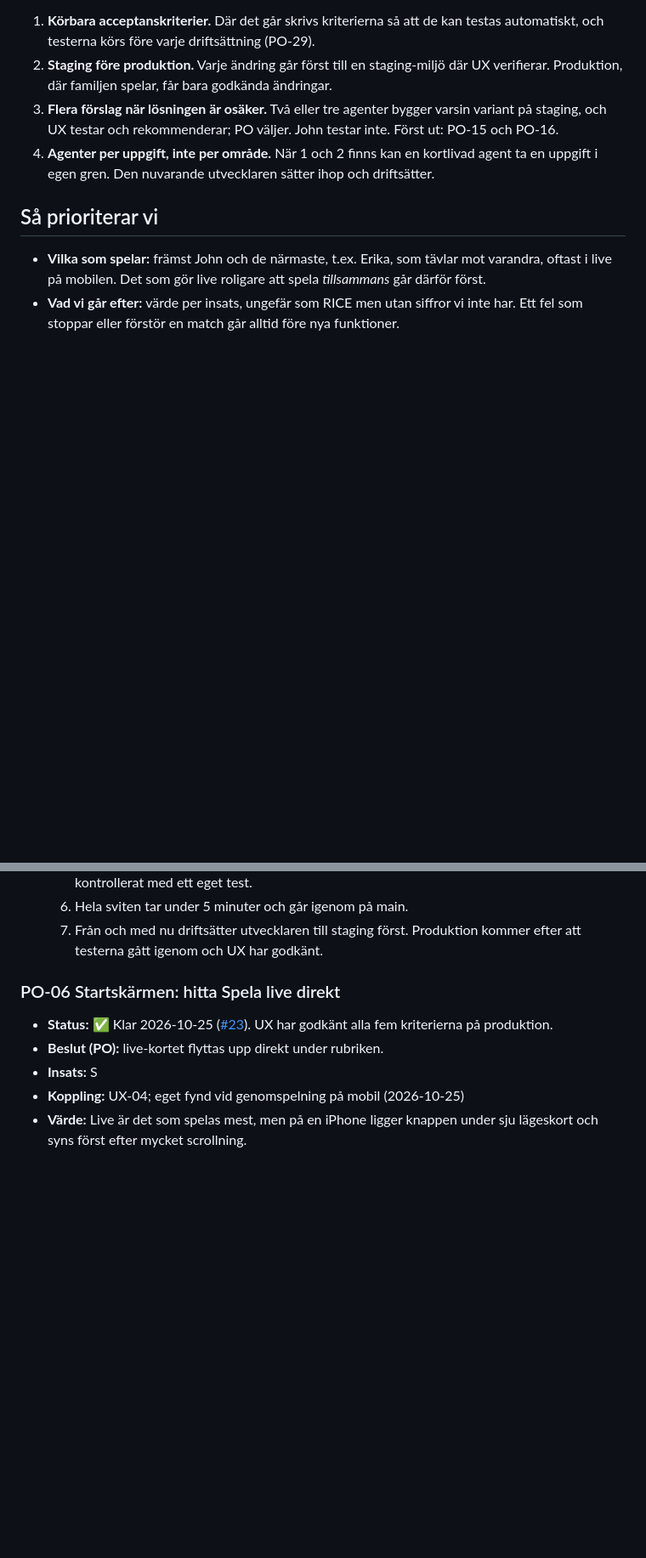
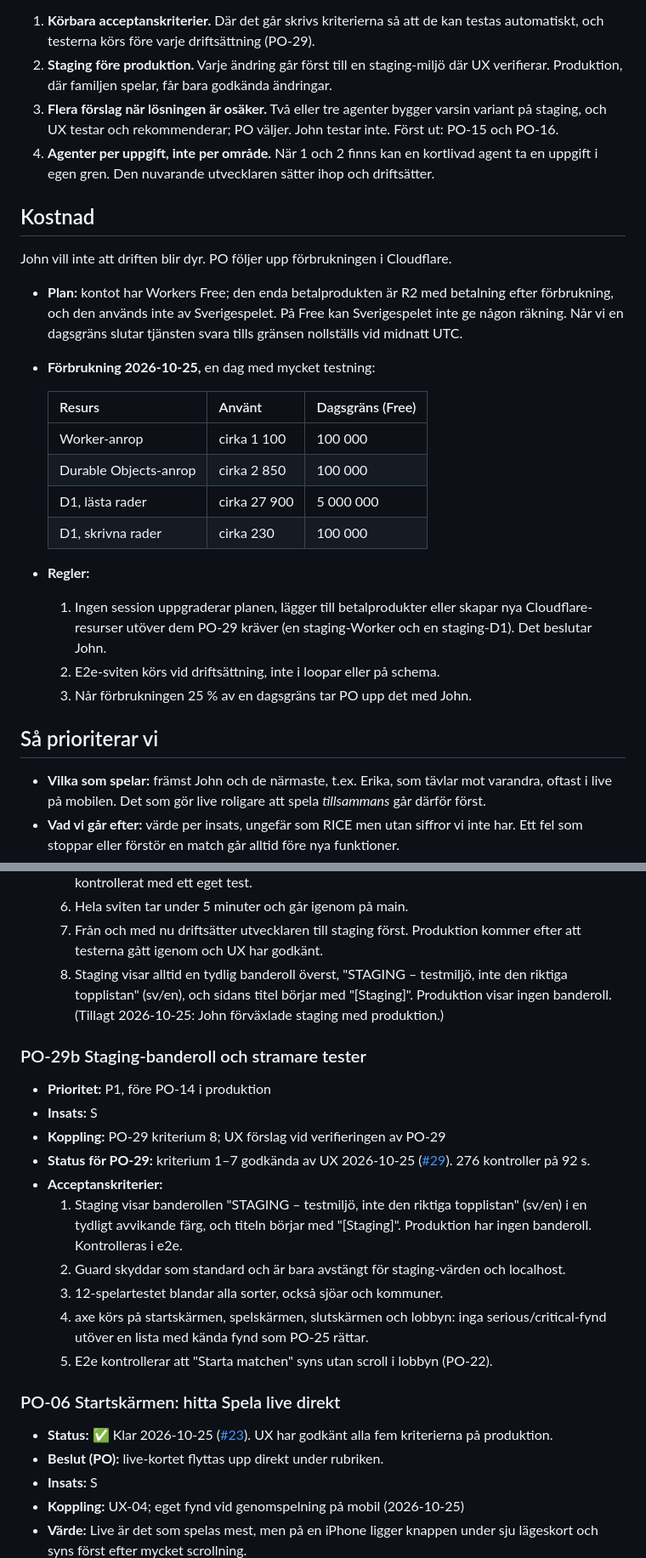
Before and after one commit to hamiltoon/sweden-county-quiz, a Markdown page: BACKLOG.md, 2 parts joined by grey strips. Shown at 85% size. Drawn GitHub-style; blank space fills up the shorter version.

```diff
--- a/BACKLOG.md
+++ b/BACKLOG.md
@@ -25,6 +25,28 @@ Beslutat med John 2026-10-25. Det är kontrollen av resultatet som begränsar os
 3. **Flera förslag när lösningen är osäker.** Två eller tre agenter bygger varsin variant på staging, och UX testar och rekommenderar; PO väljer. John testar inte. Först ut: PO-15 och PO-16.
 4. **Agenter per uppgift, inte per område.** När 1 och 2 finns kan en kortlivad agent ta en uppgift i egen gren. Den nuvarande utvecklaren sätter ihop och driftsätter.
 
+## Kostnad
+
+John vill inte att driften blir dyr. PO följer upp förbrukningen i Cloudflare.
+
+- **Plan:** kontot har Workers Free; den enda betalprodukten är R2 med betalning efter förbrukning, och den används inte
+  av Sverigespelet. På Free kan Sverigespelet inte ge någon räkning. Når vi en dagsgräns slutar tjänsten svara tills
+  gränsen nollställs vid midnatt UTC.
+- **Förbrukning 2026-10-25,** en dag med mycket testning:
+
+  | Resurs | Använt | Dagsgräns (Free) |
+  |---|---|---|
+  | Worker-anrop | cirka 1 100 | 100 000 |
+  | Durable Objects-anrop | cirka 2 850 | 100 000 |
+  | D1, lästa rader | cirka 27 900 | 5 000 000 |
+  | D1, skrivna rader | cirka 230 | 100 000 |
+
+- **Regler:**
+  1. Ingen session uppgraderar planen, lägger till betalprodukter eller skapar nya Cloudflare-resurser utöver dem
+     PO-29 kräver (en staging-Worker och en staging-D1). Det beslutar John.
+  2. E2e-sviten körs vid driftsättning, inte i loopar eller på schema.
+  3. Når förbrukningen 25 % av en dagsgräns tar PO upp det med John.
+
 ## Så prioriterar vi
 
 - **Vilka som spelar:** främst John och de närmaste, t.ex. Erika, som tävlar mot varandra, oftast i live på mobilen.
@@ -119,6 +139,22 @@ Beslutat med John 2026-10-25. Det är kontrollen av resultatet som begränsar os
   5. Testerna vägrar skriva till topplistan eller skapa passkeys mot produktionens adress. Det är kontrollerat med ett eget test.
   6. Hela sviten tar under 5 minuter och går igenom på main.
   7. Från och med nu driftsätter utvecklaren till staging först. Produktion kommer efter att testerna gått igenom och UX har godkänt.
+  8. Staging visar alltid en tydlig banderoll överst, "STAGING – testmiljö, inte den riktiga topplistan" (sv/en), och sidans titel
+     börjar med "[Staging]". Produktion visar ingen banderoll. (Tillagt 2026-10-25: John förväxlade staging med produktion.)
+
+### PO-29b Staging-banderoll och stramare tester
+- **Prioritet:** P1, före PO-14 i produktion
+- **Insats:** S
+- **Koppling:** PO-29 kriterium 8; UX förslag vid verifieringen av PO-29
+- **Status för PO-29:** kriterium 1–7 godkända av UX 2026-10-25 ([#29](https://github.com/hamiltoon/sweden-county-quiz/pull/29)). 276 kontroller på 92 s.
+- **Acceptanskriterier:**
+  1. Staging visar banderollen "STAGING – testmiljö, inte den riktiga topplistan" (sv/en) i en tydligt avvikande färg, och
+     titeln börjar med "[Staging]". Produktion har ingen banderoll. Kontrolleras i e2e.
+  2. Guard skyddar som standard och är bara avstängt för staging-värden och localhost.
+  3. 12-spelartestet blandar alla sorter, också sjöar och kommuner.
+  4. axe körs på startskärmen, spelskärmen, slutskärmen och lobbyn: inga serious/critical-fynd utöver en lista
+     med kända fynd som PO-25 rättar.
+  5. E2e kontrollerar att "Starta matchen" syns utan scroll i lobbyn (PO-22).
 
 ### PO-06 Startskärmen: hitta Spela live direkt
 - **Status:** ✅ Klar 2026-10-25 ([#23](https://github.com/hamiltoon/sweden-county-quiz/pull/23)). UX har godkänt alla fem kriterierna på produktion.
```
Also changed, not shown: other parts of BACKLOG.md (+15 -7 lines).
